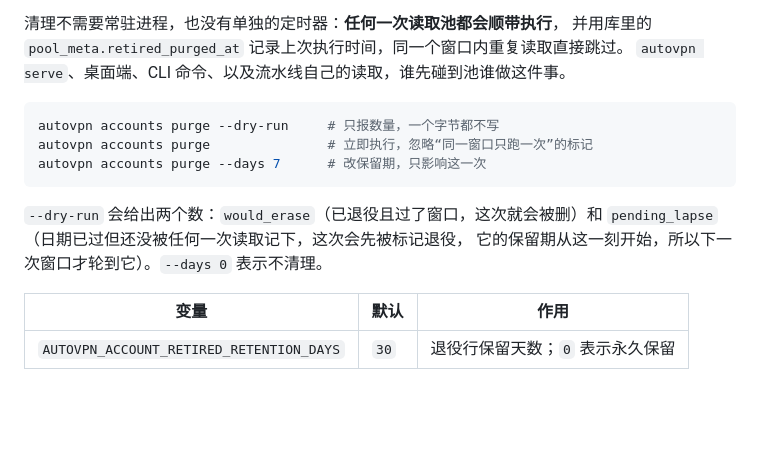
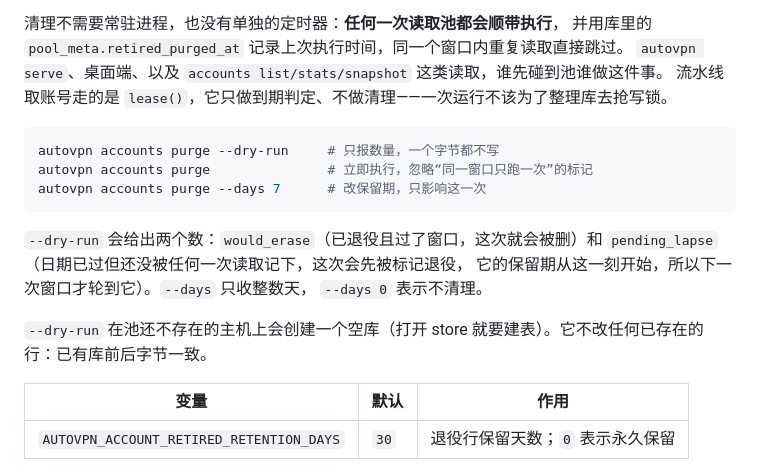
Before and after one commit to SwimmingLiu/auto-vpn, a Markdown page: docs/npm-cli/account-pool.md, the part around the change. Rendered like a GitHub page; blank space fills up the shorter version.

Commit message:
docs(accounts): match the retention section to what the code does
The section claimed "any read of the pool sweeps", but `lease()` and
`leaseAll()` are deliberately lapse-only, and the pipeline reads through
them. It also promised `--dry-run` writes nothing, while opening the store
creates an empty database file on a host that has none yet; say what is
true — no existing row or file content changes.

Co-Authored-By: Claude Code <noreply@anthropic.com>

````diff
--- a/docs/npm-cli/account-pool.md
+++ b/docs/npm-cli/account-pool.md
@@ -102,7 +102,8 @@ autovpn accounts import /path/to/account-info.txt
 
 清理不需要常驻进程，也没有单独的定时器：**任何一次读取池都会顺带执行**，
 并用库里的 `pool_meta.retired_purged_at` 记录上次执行时间，同一个窗口内重复读取直接跳过。
-`autovpn serve`、桌面端、CLI 命令、以及流水线自己的读取，谁先碰到池谁做这件事。
+`autovpn serve`、桌面端、以及 `accounts list/stats/snapshot` 这类读取，谁先碰到池谁做这件事。
+流水线取账号走的是 `lease()`，它只做到期判定、不做清理——一次运行不该为了整理库去抢写锁。
 
 ```bash
 autovpn accounts purge --dry-run     # 只报数量，一个字节都不写
@@ -112,7 +113,11 @@ autovpn accounts purge --days 7      # 改保留期，只影响这一次
 
 `--dry-run` 会给出两个数：`would_erase`（已退役且过了窗口，这次就会被删）和
 `pending_lapse`（日期已过但还没被任何一次读取记下，这次会先被标记退役，
-它的保留期从这一刻开始，所以下一次窗口才轮到它）。`--days 0` 表示不清理。
+它的保留期从这一刻开始，所以下一次窗口才轮到它）。`--days` 只收整数天，
+`--days 0` 表示不清理。
+
+`--dry-run` 在池还不存在的主机上会创建一个空库（打开 store 就要建表）。它不改任何已存在的
+行：已有库前后字节一致。
 
 | 变量 | 默认 | 作用 |
 |---|---|---|
````
